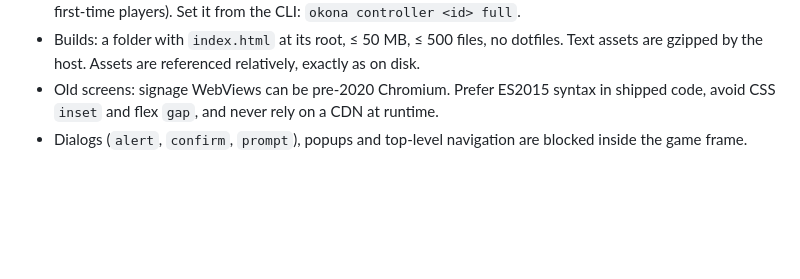
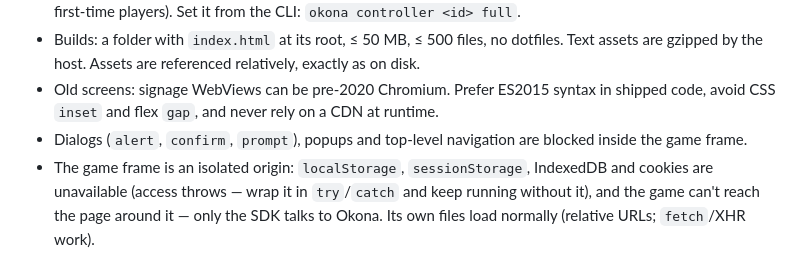
Before and after one commit to earthcrosser/okona-game-skill, a Markdown page: reference/sdk.md, the part around the change. GitHub-like rendering; blank space fills up the shorter version.

```diff
--- a/reference/sdk.md
+++ b/reference/sdk.md
@@ -67,3 +67,4 @@ Not inside Okona: keyboard = P1 on the first mapped key (WASD/IJKL sticks, arrow
 - Builds: a folder with `index.html` at its root, ≤ 50 MB, ≤ 500 files, no dotfiles. Text assets are gzipped by the host. Assets are referenced relatively, exactly as on disk.
 - Old screens: signage WebViews can be pre-2020 Chromium. Prefer ES2015 syntax in shipped code, avoid CSS `inset` and flex `gap`, and never rely on a CDN at runtime.
 - Dialogs (`alert`, `confirm`, `prompt`), popups and top-level navigation are blocked inside the game frame.
+- The game frame is an isolated origin: `localStorage`, `sessionStorage`, IndexedDB and cookies are unavailable (access throws — wrap it in `try`/`catch` and keep running without it), and the game can't reach the page around it — only the SDK talks to Okona. Its own files load normally (relative URLs; `fetch`/XHR work).
```
Also changed, not shown: reference/design-rules.md (+1 -0 lines).
